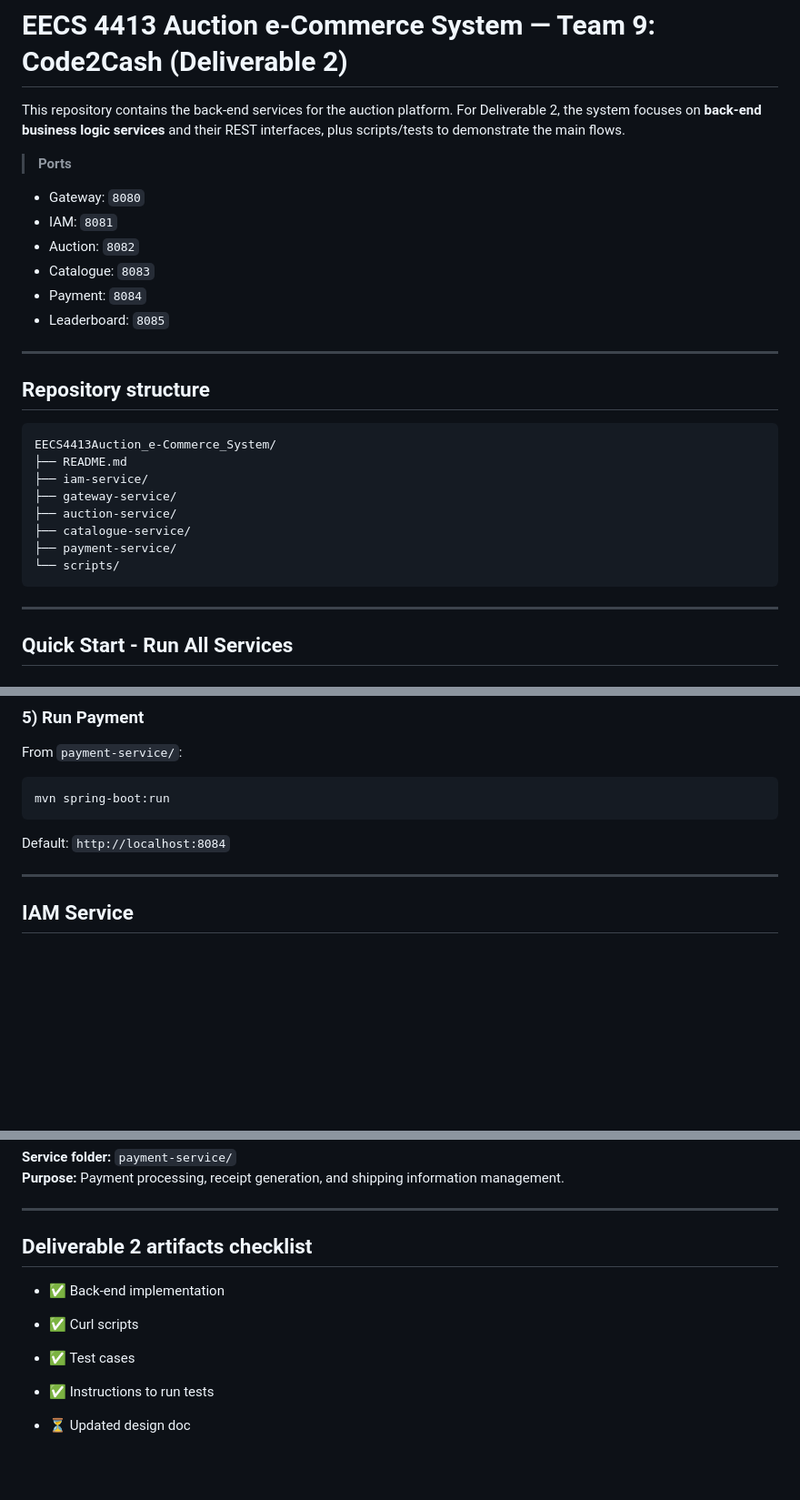
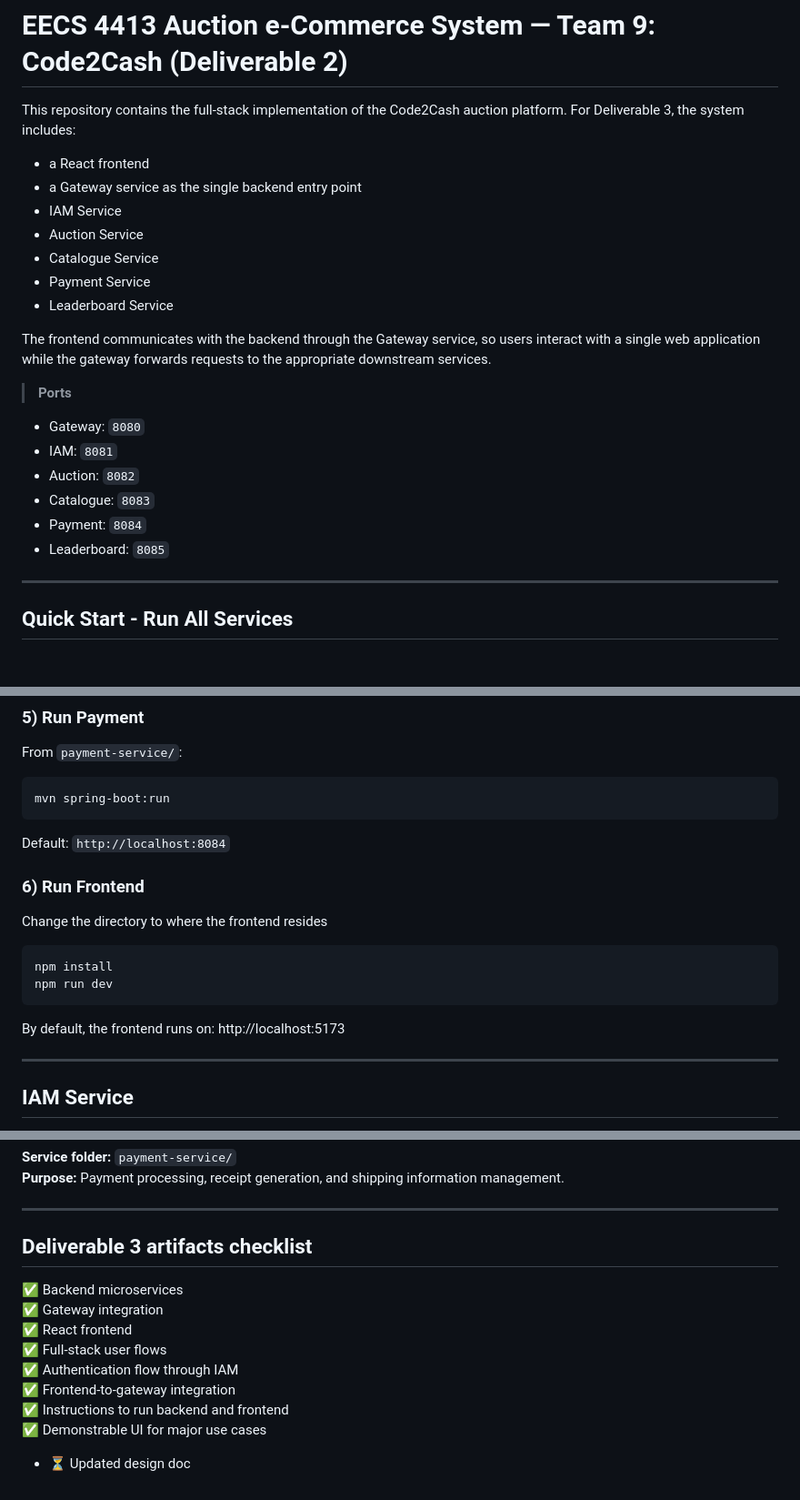
Before and after one commit to PeytonHislop/EECS4413Auction_e-Commerce_System, a Markdown page: README.md, 3 parts joined by grey strips. Shown at 91% size. GitHub-like rendering; blank space fills up the shorter version.

Commit message:
Update README for Deliverable 3 details
Expanded the README to include details about Deliverable 3, including the full-stack implementation, services, and updated artifacts checklist.

````diff
--- a/README.md
+++ b/README.md
@@ -1,6 +1,15 @@
 # EECS 4413 Auction e-Commerce System — Team 9: Code2Cash (Deliverable 2)
 
-This repository contains the back-end services for the auction platform. For Deliverable 2, the system focuses on **back-end business logic services** and their REST interfaces, plus scripts/tests to demonstrate the main flows.
+This repository contains the full-stack implementation of the Code2Cash auction platform. For Deliverable 3, the system includes:
+- a React frontend
+- a Gateway service as the single backend entry point
+- IAM Service
+- Auction Service
+- Catalogue Service
+- Payment Service
+- Leaderboard Service
+
+The frontend communicates with the backend through the Gateway service, so users interact with a single web application while the gateway forwards requests to the appropriate downstream services.
 
 > **Ports**
 - Gateway: `8080`
@@ -9,21 +18,6 @@ This repository contains the back-end services for the auction platform. For Del
 - Catalogue: `8083`
 - Payment: `8084`
 - Leaderboard: `8085`
-
----
-
-## Repository structure
-
-```text
-EECS4413Auction_e-Commerce_System/
-├── README.md
-├── iam-service/
-├── gateway-service/
-├── auction-service/
-├── catalogue-service/
-├── payment-service/
-└── scripts/
-```
 
 ---
 
@@ -86,6 +80,16 @@ mvn spring-boot:run
 ```
 
 Default: `http://localhost:8084`
+
+### 6) Run Frontend
+Change the directory to where the frontend resides
+
+```bash
+npm install
+npm run dev
+```
+
+By default, the frontend runs on: http://localhost:5173
 
 ---
 
@@ -427,14 +431,14 @@ Gateway forwards `/api/items/*` to Catalogue Service via `CatalogueClient` and `
 
 ---
 
-## Deliverable 2 artifacts checklist
-
-- ✅ Back-end implementation
-
-- ✅ Curl scripts
-
-- ✅ Test cases
-
-- ✅ Instructions to run tests
+## Deliverable 3 artifacts checklist
+✅ Backend microservices
+✅ Gateway integration
+✅ React frontend
+✅ Full-stack user flows
+✅ Authentication flow through IAM
+✅ Frontend-to-gateway integration
+✅ Instructions to run backend and frontend
+✅ Demonstrable UI for major use cases
 
 - ⏳ Updated design doc
````
